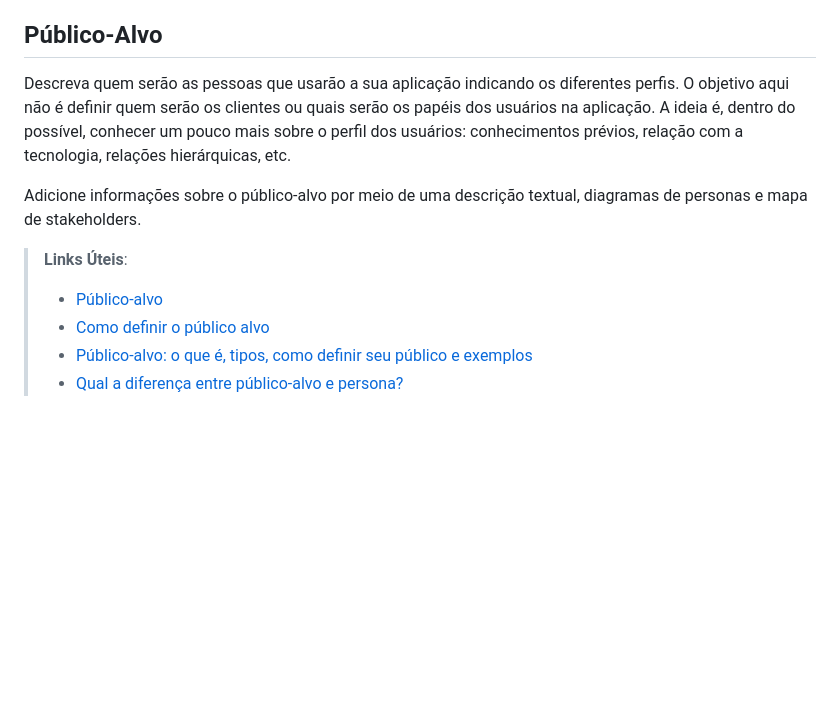
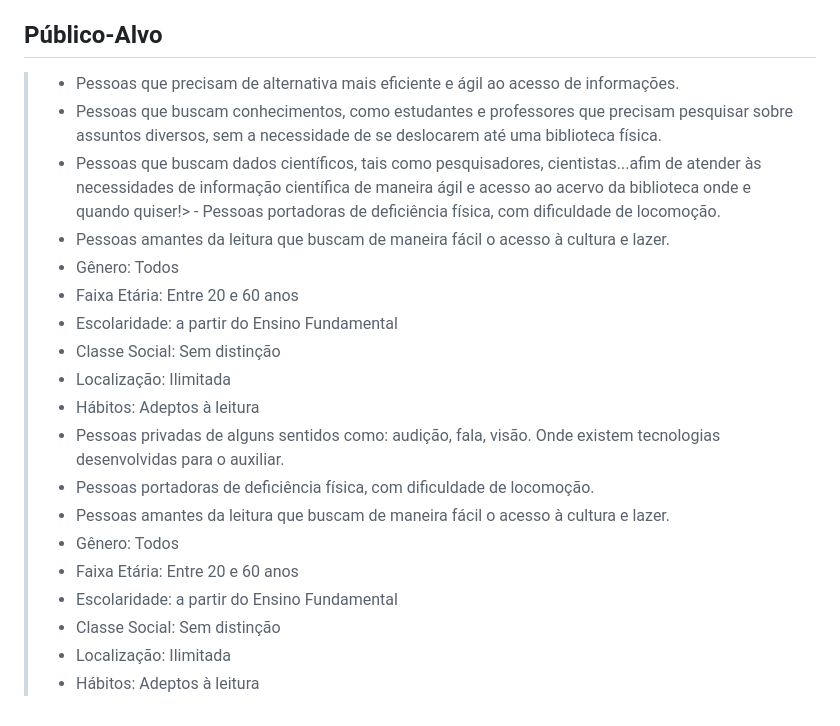
Before and after one commit to ICEI-PUC-Minas-PMV-SInt/pmv-sint-2023-1-e3-proj-back-t1-time1-proj-acervo, a Markdown page: documentos/01-Documentação de Contexto.md, the part around the change. Rendered like a GitHub page; blank space fills up the shorter version.

```diff
--- a/docs/01-Documentação de Contexto.md
+++ b/documentos/01-Documentação de Contexto.md
@@ -34,13 +34,22 @@ O grupo de trabalho pode fazer uso de questionários, entrevistas e dados estat
 
 ## Público-Alvo
 
-Descreva quem serão as pessoas que usarão a sua aplicação indicando os diferentes perfis. O objetivo aqui não é definir quem serão os clientes ou quais serão os papéis dos usuários na aplicação. A ideia é, dentro do possível, conhecer um pouco mais sobre o perfil dos usuários: conhecimentos prévios, relação com a tecnologia, relações
-hierárquicas, etc.
-
-Adicione informações sobre o público-alvo por meio de uma descrição textual, diagramas de personas e mapa de stakeholders.
-
-> **Links Úteis**:
-> - [Público-alvo](https://blog.hotmart.com/pt-br/publico-alvo/)
-> - [Como definir o público alvo](https://exame.com/pme/5-dicas-essenciais-para-definir-o-publico-alvo-do-seu-negocio/)
-> - [Público-alvo: o que é, tipos, como definir seu público e exemplos](https://klickpages.com.br/blog/publico-alvo-o-que-e/)
-> - [Qual a diferença entre público-alvo e persona?](https://rockcontent.com/blog/diferenca-publico-alvo-e-persona/)
+> - Pessoas que precisam de alternativa mais eficiente e ágil ao acesso de informações.
+>  - Pessoas que buscam conhecimentos, como estudantes e professores que precisam pesquisar sobre assuntos diversos, sem a necessidade de se deslocarem até uma biblioteca física.
+>  - Pessoas que buscam dados científicos, tais como pesquisadores, cientistas...afim de atender às necessidades de informação científica de maneira ágil e acesso ao acervo da biblioteca onde e quando quiser!> - Pessoas portadoras de deficiência física, com dificuldade de locomoção.
+>   - Pessoas amantes da leitura que buscam de maneira fácil o acesso à cultura e lazer.
+>   - Gênero: Todos
+>    - Faixa Etária: Entre 20 e 60 anos
+>    - Escolaridade: a partir do Ensino Fundamental
+>    - Classe Social: Sem distinção
+>    - Localização: Ilimitada
+>    - Hábitos: Adeptos à leitura
+>  - Pessoas privadas de alguns sentidos como: audição, fala, visão. Onde existem tecnologias desenvolvidas para o auxiliar.
+> - Pessoas portadoras de deficiência física, com dificuldade de locomoção.
+>  - Pessoas amantes da leitura que buscam de maneira fácil o acesso à cultura e lazer.
+>  - Gênero: Todos
+>   - Faixa Etária: Entre 20 e 60 anos
+>   - Escolaridade: a partir do Ensino Fundamental
+>   - Classe Social: Sem distinção
+>   - Localização: Ilimitada
+>   - Hábitos: Adeptos à leitura
```
